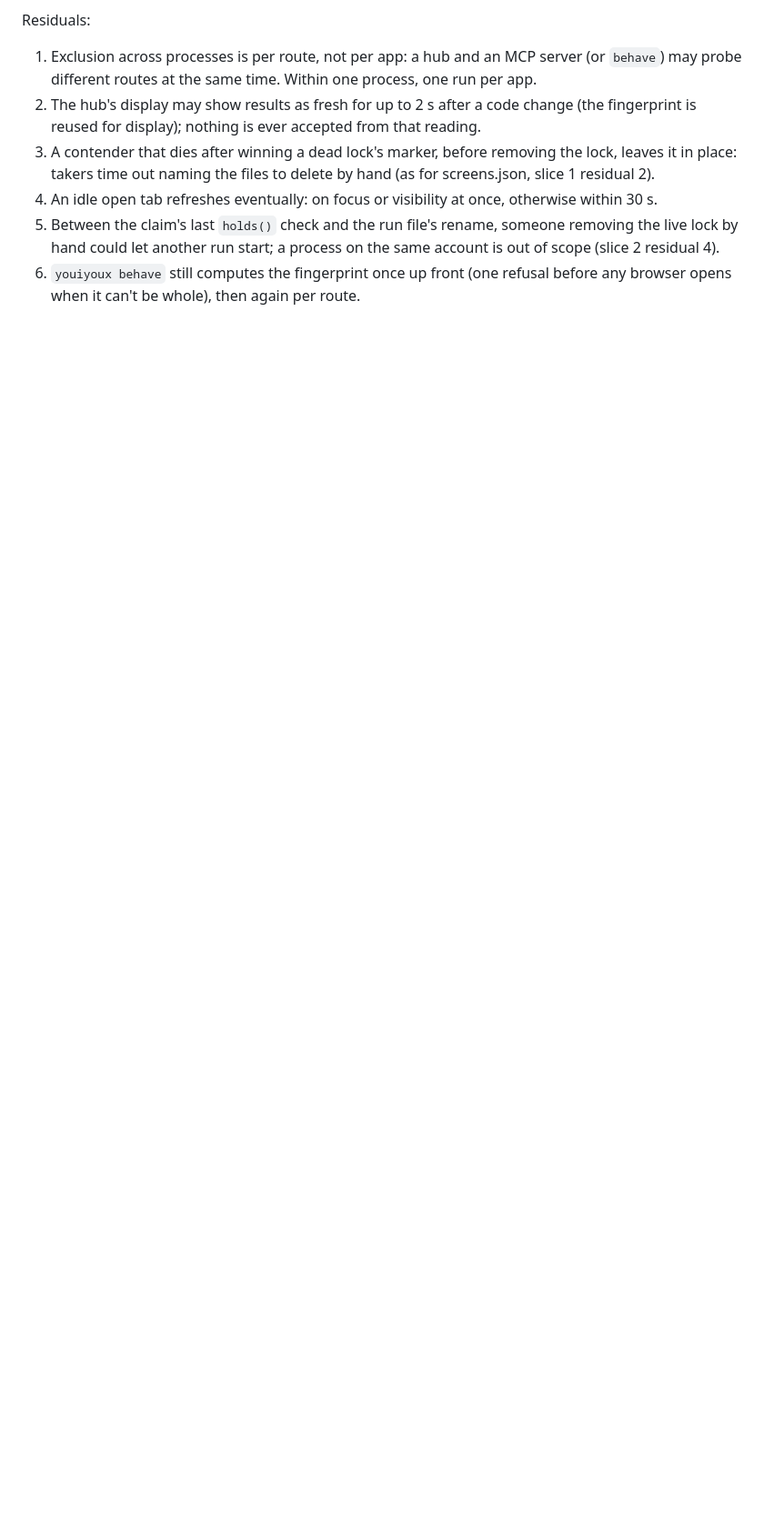
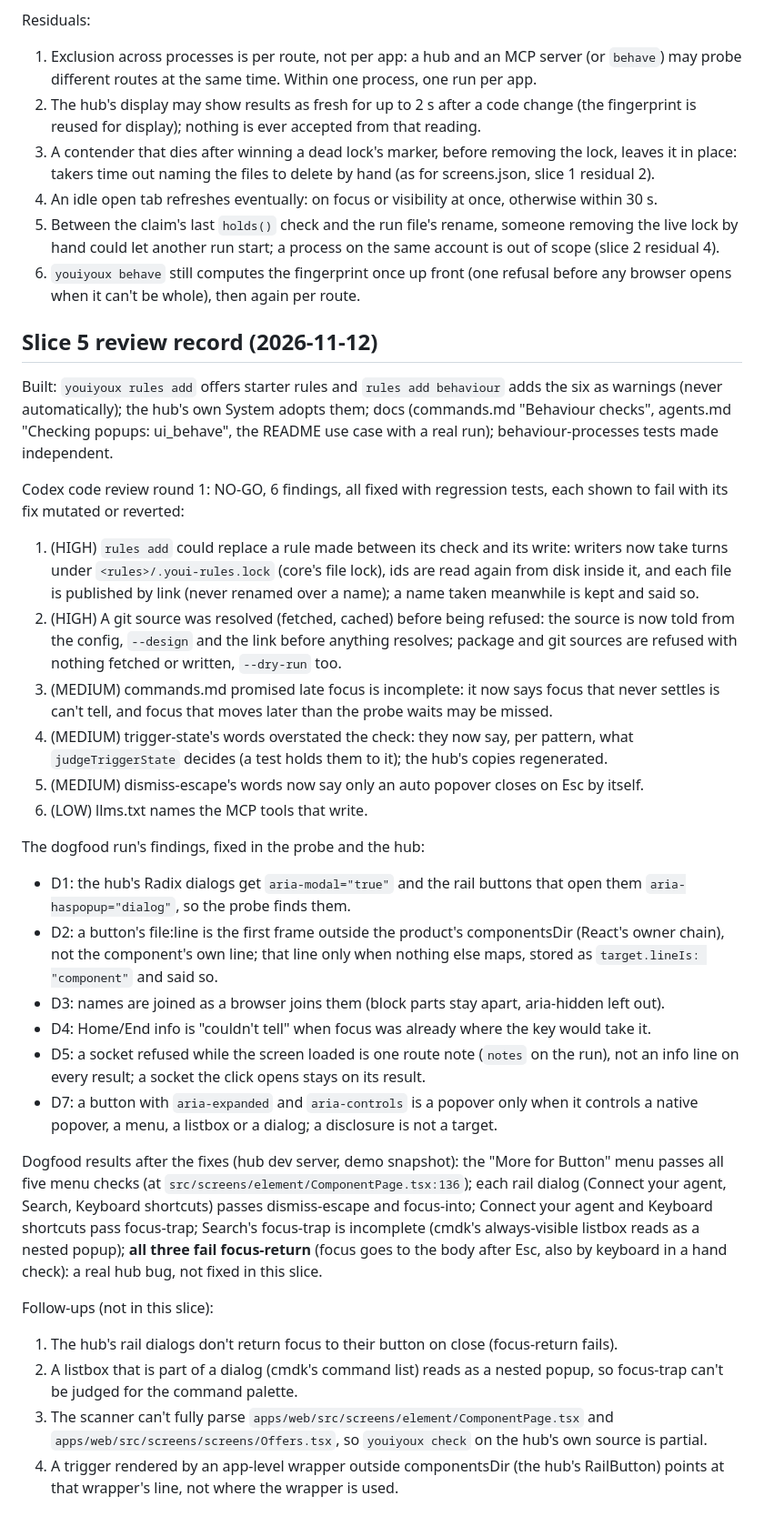
Before and after one commit to ap9000/youiyoux, a Markdown page: docs/plans/behaviour-rules.md, the part around the change. Shown at 91% size. Rendered like a GitHub page; blank space fills up the shorter version.

Commit message:
Plan: record slice 5's review and dogfood; the README image and behave excerpt are from a run of the fixed probe
- docs/plans/behaviour-rules.md gains "Slice 5 review record": Codex round 1
  (NO-GO, 6 findings, all fixed with mutation-checked tests), the dogfood
  findings D1-D5 and D7 fixed in the probe and the hub, the dogfood results
  after the fixes (the hub's rail dialogs fail focus-return: a real hub bug),
  and the follow-ups.
- docs/images/hub-behaviour.png and commands.md's behave excerpt are taken
  again, the same way (the scratch React app, rules added with rules add
  behaviour, the hub's Run on this screen clicked in headless Chromium at
  1440x900, 2x), now from the fixed probe: file:line is where the app
  renders each button (src/AccountMenu.tsx:23, src/InviteDialog.tsx:9), the
  reload socket is one route note, and Home/End say "couldn't tell" when
  they had nothing to show.

Safety self-review:
- Never widen implicitly / grant files not folders: docs and one image.
- Input doesn't choose what's trusted; approvals and credentials untouched.
- The runs used scratch folders and ports; servers stopped after.
- Proven against the real thing: the image and excerpt are real output.

Co-Authored-By: Claude Opus 5.5 <noreply@anthropic.com>
Claude-Session: https://claude.ai/code/session_01U8qFAnWnZybhqHvofLBVL7

```diff
--- a/docs/plans/behaviour-rules.md
+++ b/docs/plans/behaviour-rules.md
@@ -500,3 +500,58 @@ Residuals:
    (slice 2 residual 4).
 6. `youiyoux behave` still computes the fingerprint once up front (one refusal before any browser
    opens when it can't be whole), then again per route.
+
+## Slice 5 review record (2026-11-12)
+
+Built: `youiyoux rules add` offers starter rules and `rules add behaviour` adds the six as warnings
+(never automatically); the hub's own System adopts them; docs (commands.md "Behaviour checks",
+agents.md "Checking popups: ui_behave", the README use case with a real run); behaviour-processes
+tests made independent.
+
+Codex code review round 1: NO-GO, 6 findings, all fixed with regression tests, each shown to fail
+with its fix mutated or reverted:
+
+1. (HIGH) `rules add` could replace a rule made between its check and its write: writers now take
+   turns under `<rules>/.youi-rules.lock` (core's file lock), ids are read again from disk inside
+   it, and each file is published by link (never renamed over a name); a name taken meanwhile is
+   kept and said so.
+2. (HIGH) A git source was resolved (fetched, cached) before being refused: the source is now told
+   from the config, `--design` and the link before anything resolves; package and git sources are
+   refused with nothing fetched or written, `--dry-run` too.
+3. (MEDIUM) commands.md promised late focus is incomplete: it now says focus that never settles is
+   can't tell, and focus that moves later than the probe waits may be missed.
+4. (MEDIUM) trigger-state's words overstated the check: they now say, per pattern, what
+   `judgeTriggerState` decides (a test holds them to it); the hub's copies regenerated.
+5. (MEDIUM) dismiss-escape's words now say only an auto popover closes on Esc by itself.
+6. (LOW) llms.txt names the MCP tools that write.
+
+The dogfood run's findings, fixed in the probe and the hub:
+
+- D1: the hub's Radix dialogs get `aria-modal="true"` and the rail buttons that open them
+  `aria-haspopup="dialog"`, so the probe finds them.
+- D2: a button's file:line is the first frame outside the product's componentsDir (React's owner
+  chain), not the component's own line; that line only when nothing else maps, stored as
+  `target.lineIs: "component"` and said so.
+- D3: names are joined as a browser joins them (block parts stay apart, aria-hidden left out).
+- D4: Home/End info is "couldn't tell" when focus was already where the key would take it.
+- D5: a socket refused while the screen loaded is one route note (`notes` on the run), not an info
+  line on every result; a socket the click opens stays on its result.
+- D7: a button with `aria-expanded` and `aria-controls` is a popover only when it controls a native
+  popover, a menu, a listbox or a dialog; a disclosure is not a target.
+
+Dogfood results after the fixes (hub dev server, demo snapshot): the "More for Button" menu passes
+all five menu checks (at `src/screens/element/ComponentPage.tsx:136`); each rail dialog (Connect your
+agent, Search, Keyboard shortcuts) passes dismiss-escape and focus-into; Connect your agent and
+Keyboard shortcuts pass focus-trap; Search's focus-trap is incomplete (cmdk's always-visible listbox
+reads as a nested popup); **all three fail focus-return** (focus goes to the body after Esc, also by
+keyboard in a hand check): a real hub bug, not fixed in this slice.
+
+Follow-ups (not in this slice):
+
+1. The hub's rail dialogs don't return focus to their button on close (focus-return fails).
+2. A listbox that is part of a dialog (cmdk's command list) reads as a nested popup, so focus-trap
+   can't be judged for the command palette.
+3. The scanner can't fully parse `apps/web/src/screens/element/ComponentPage.tsx` and
+   `apps/web/src/screens/screens/Offers.tsx`, so `youiyoux check` on the hub's own source is partial.
+4. A trigger rendered by an app-level wrapper outside componentsDir (the hub's RailButton) points at
+   that wrapper's line, not where the wrapper is used.
```
Also changed, not shown: docs/commands.md (+4 -3 lines), docs/images/hub-behaviour.png.
